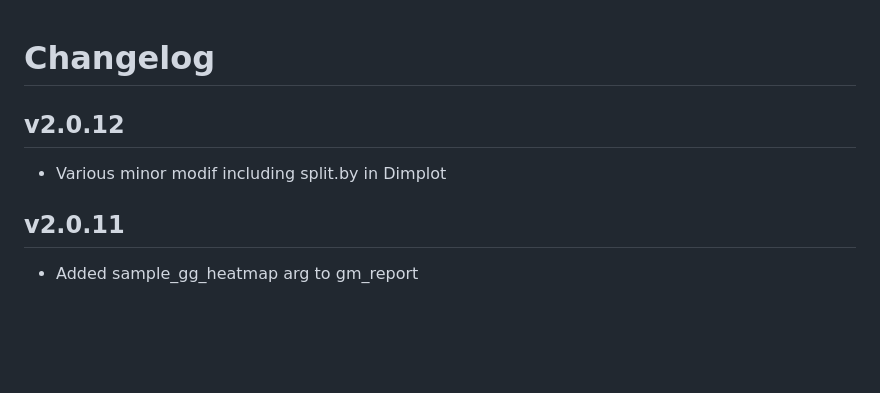
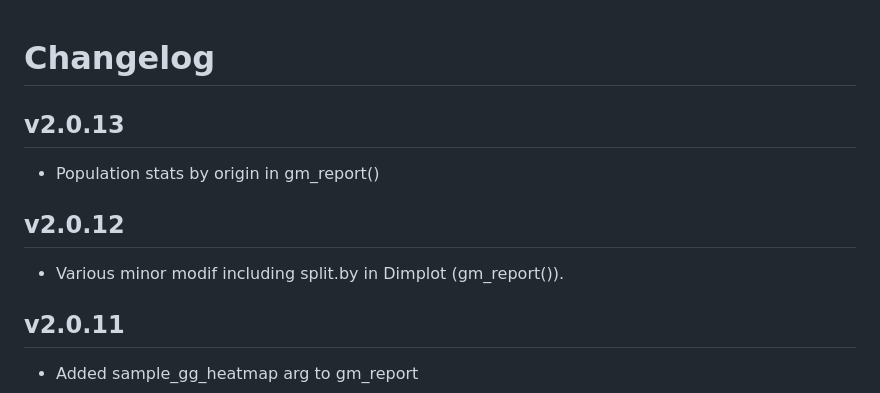
Before and after one commit to dputhier/scigenex, a Markdown page: changelog.md, the part around the change. Rendered like a GitHub page; blank space fills up the shorter version.

Commit message:
Added pop stats by ori in gm_report()

```diff
--- a/changelog.md
+++ b/changelog.md
@@ -1,8 +1,12 @@
 # Changelog
+
+## v2.0.13
+
+* Population stats by origin in gm_report()
 
 ## v2.0.12
 
-* Various minor modif including split.by in Dimplot
+* Various minor modif including split.by in Dimplot (gm_report()).
 
 ## v2.0.11
 
```
